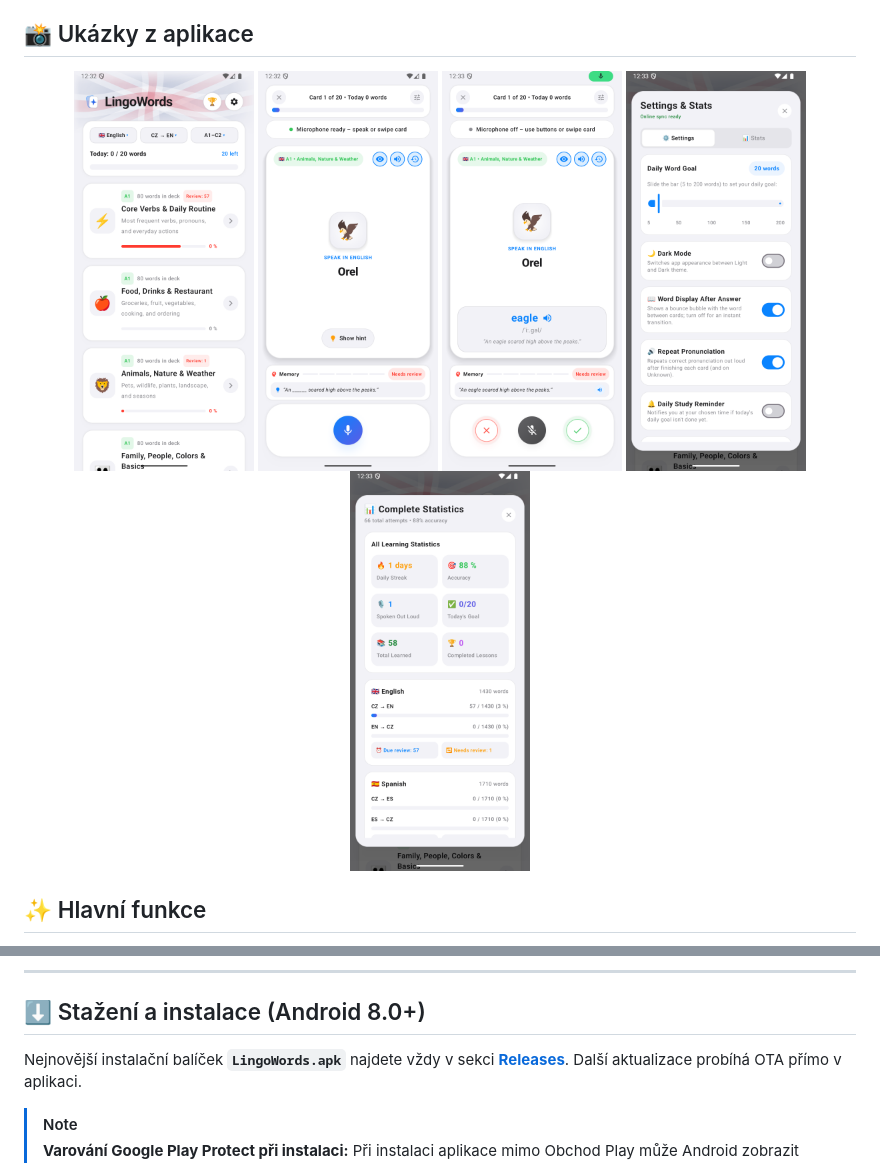
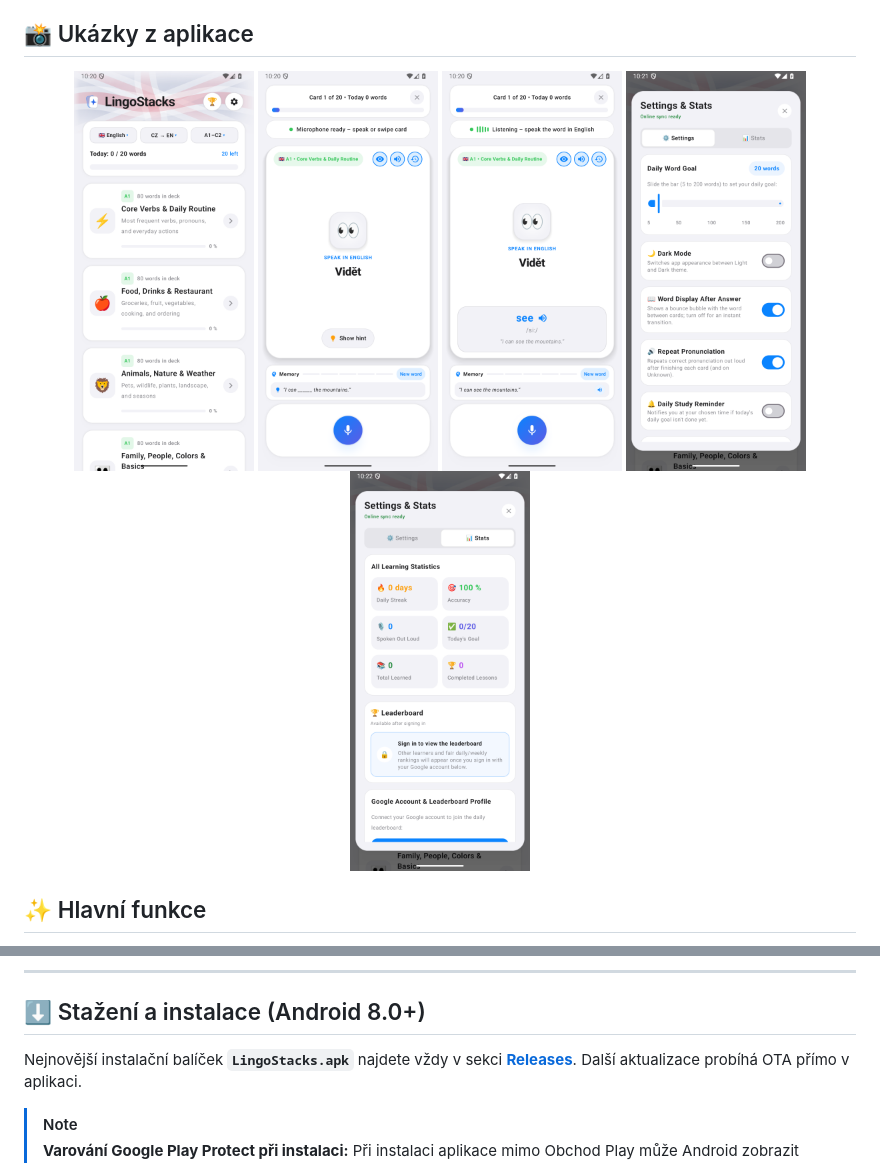
Before and after one commit to radekvlk/LingoStacks, a Markdown page: README.md, 2 parts joined by grey strips. Rendered like a GitHub page; pictures changed too: docs/screenshots/01_home.png, docs/screenshots/02_flashcard.png, docs/screenshots/03_flashcard_hint.png.

```diff
--- a/README.md
+++ b/README.md
@@ -42,7 +42,7 @@ Moderní Android aplikace v designu **Cupertino Glass** pro aktivní procvičov
 
 ## ⬇️ Stažení a instalace (Android 8.0+)
 
-Nejnovější instalační balíček **`LingoWords.apk`** najdete vždy v sekci [**Releases**](https://github.com/radekvlk/LingoWords/releases/latest).
+Nejnovější instalační balíček **`LingoStacks.apk`** najdete vždy v sekci [**Releases**](https://github.com/radekvlk/LingoStacks/releases/latest).
 Další aktualizace probíhá OTA přímo v aplikaci.
 
 > [!NOTE]
```
Also changed, not shown: 3 other files.
